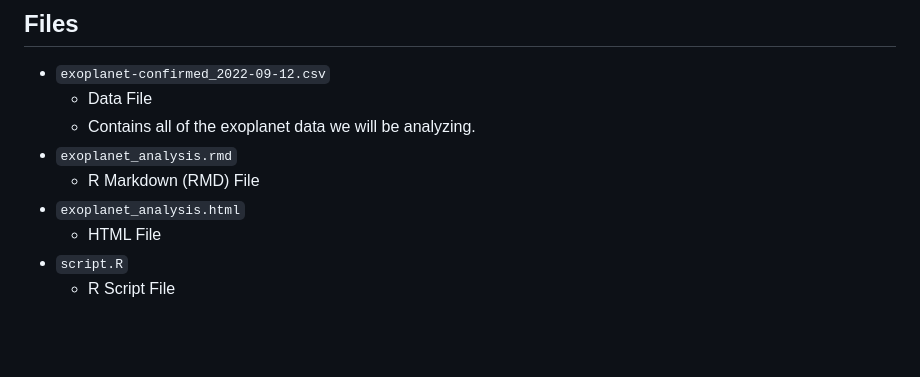
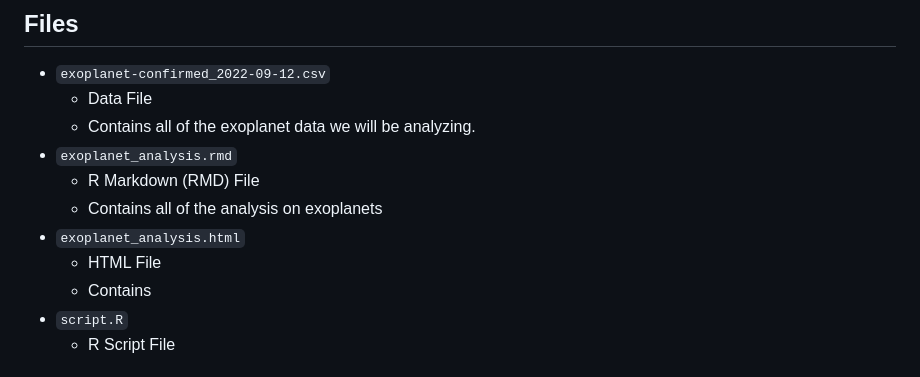
Before and after one commit to adityakmehrotra/Analyzing-Exoplanets, a Markdown page: README.md, the part around the change. GitHub-like rendering; blank space fills up the shorter version.

```diff
--- a/README.md
+++ b/README.md
@@ -30,8 +30,10 @@ The variables we will be working with are defined below. If you want more detail
   - Contains all of the exoplanet data we will be analyzing.
 - `exoplanet_analysis.rmd`
   - R Markdown (RMD) File
+  - Contains all of the analysis on exoplanets
 - `exoplanet_analysis.html`
   - HTML File
+  - Contains
 - `script.R`
   - R Script File
 
```
